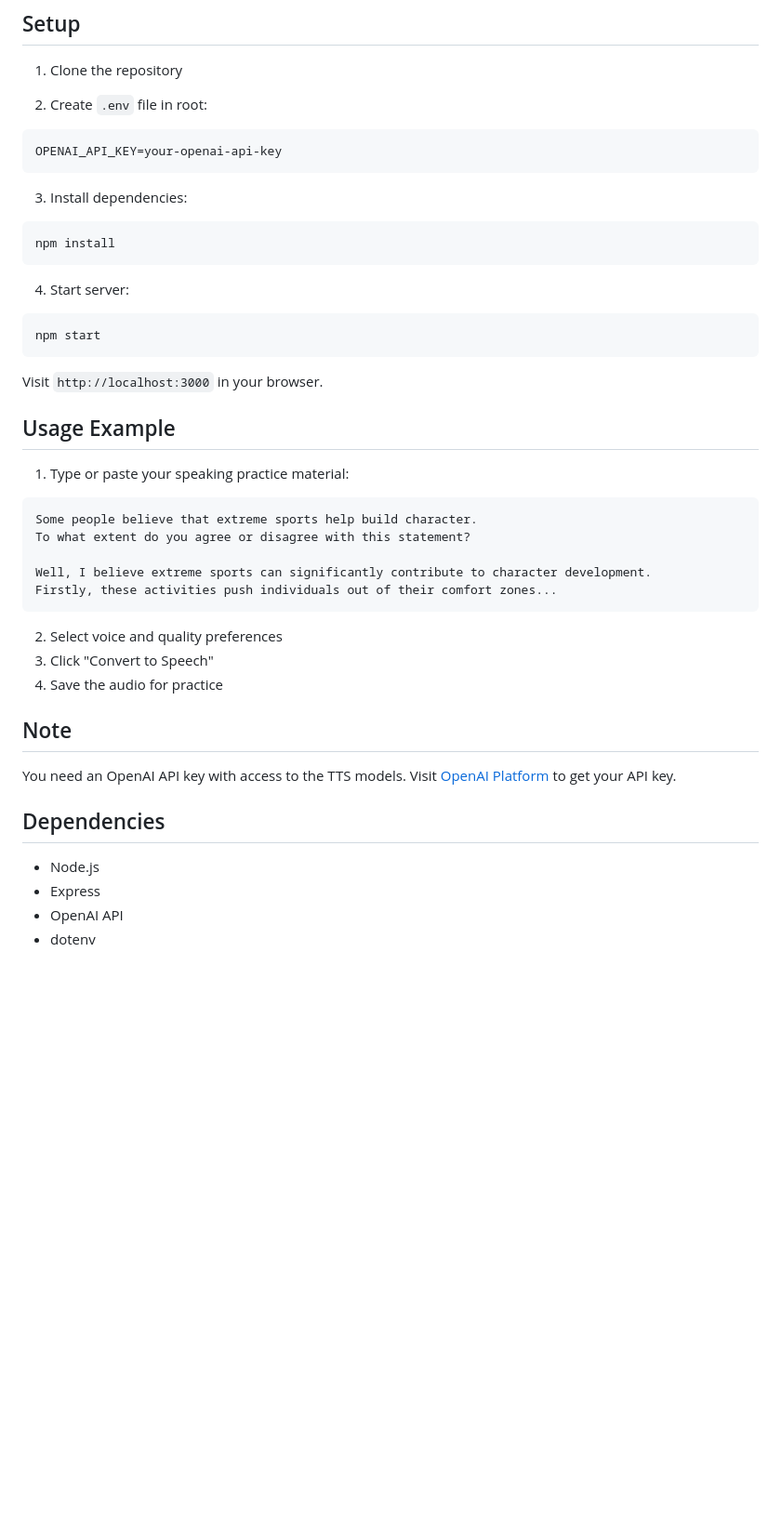
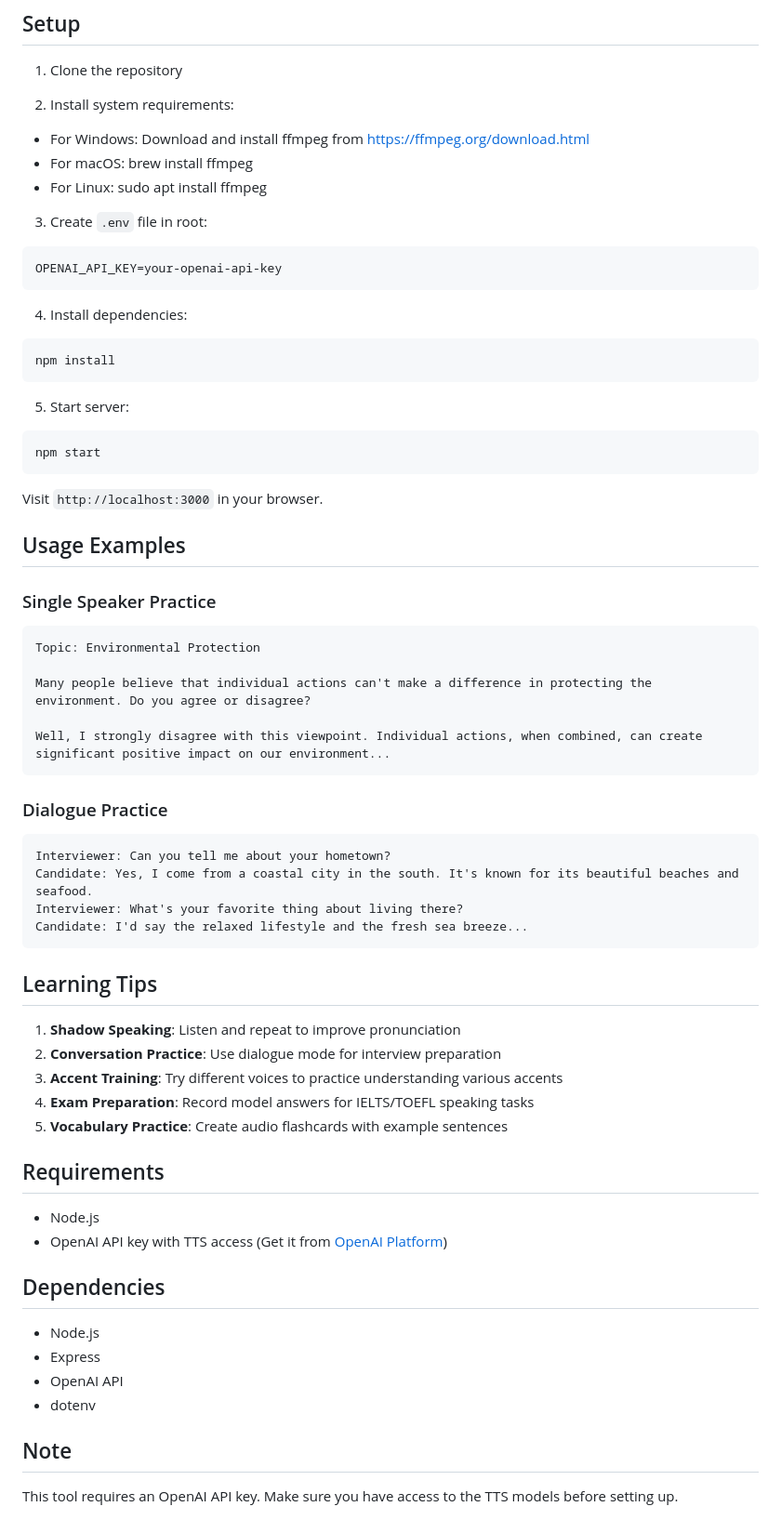
Before and after one commit to StarStarSora/OpenAI_TTS, a Markdown page: README.md, the part around the change printed below. Shown: that part at 93% size. Rendered like a GitHub page; blank space fills up the shorter version.

````diff
--- a/README.md
+++ b/README.md
@@ -25,42 +28,59 @@ This tool is designed to help English learners, particularly IELTS candidates, i
 
 1. Clone the repository
 
-2. Create `.env` file in root:
+2. Install system requirements:
+- For Windows: Download and install ffmpeg from https://ffmpeg.org/download.html
+- For macOS: brew install ffmpeg
+- For Linux: sudo apt install ffmpeg
 
+3. Create `.env` file in root:
 ```bash
 OPENAI_API_KEY=your-openai-api-key
 ```
 
-3. Install dependencies:
+4. Install dependencies:
 ```bash
 npm install
 ```
 
-4. Start server:
+5. Start server:
 ```bash
 npm start
 ```
 
 Visit `http://localhost:3000` in your browser.
 
-## Usage Example
+## Usage Examples
 
-1. Type or paste your speaking practice material:
+### Single Speaker Practice
 ```
-Some people believe that extreme sports help build character.
-To what extent do you agree or disagree with this statement?
+Topic: Environmental Protection
 
-Well, I believe extreme sports can significantly contribute to character development.
-Firstly, these activities push individuals out of their comfort zones...
+Many people believe that individual actions can't make a difference in protecting the environment. Do you agree or disagree?
+
+Well, I strongly disagree with this viewpoint. Individual actions, when combined, can create significant positive impact on our environment...
 ```
 
-2. Select voice and quality preferences
-3. Click "Convert to Speech"
-4. Save the audio for practice
+### Dialogue Practice
+```
+Interviewer: Can you tell me about your hometown?
+Candidate: Yes, I come from a coastal city in the south. It's known for its beautiful beaches and seafood.
+Interviewer: What's your favorite thing about living there?
+Candidate: I'd say the relaxed lifestyle and the fresh sea breeze...
+```
 
-## Note
+## Learning Tips
 
-You need an OpenAI API key with access to the TTS models. Visit [OpenAI Platform](https://platform.openai.com/) to get your API key.
+1. **Shadow Speaking**: Listen and repeat to improve pronunciation
+2. **Conversation Practice**: Use dialogue mode for interview preparation
+3. **Accent Training**: Try different voices to practice understanding various accents
+4. **Exam Preparation**: Record model answers for IELTS/TOEFL speaking tasks
+5. **Vocabulary Practice**: Create audio flashcards with example sentences
+
+## Requirements
+
+- Node.js
+- OpenAI API key with TTS access (Get it from [OpenAI Platform](https://platform.openai.com/))
 
 ## Dependencies
 
@@ -68,3 +88,7 @@ You need an OpenAI API key with access to the TTS models. Visit [OpenAI Platform
 - Express
 - OpenAI API
 - dotenv
+
+## Note
+
+This tool requires an OpenAI API key. Make sure you have access to the TTS models before setting up.
````
Also changed, not shown: other parts of README.md (+17 -14 lines), images/preview.png, images/preview2.png (added), 5 other files.
